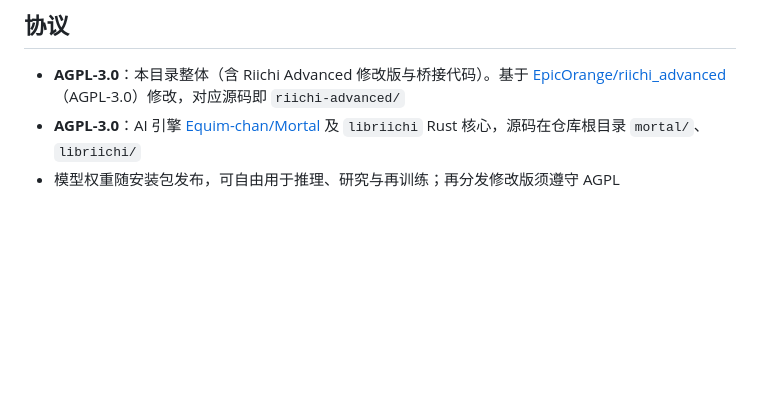
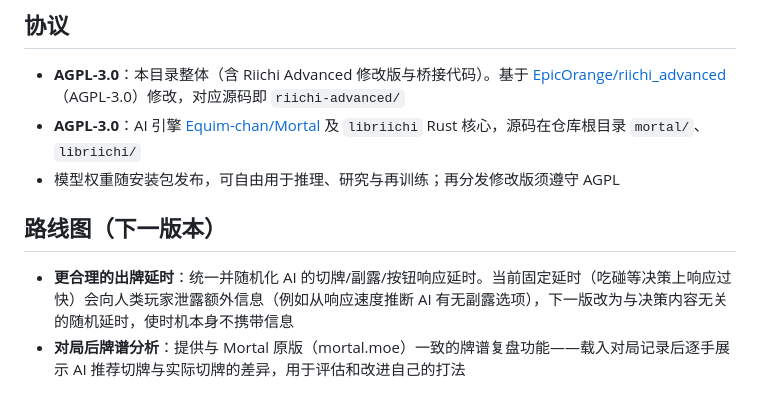
Before and after one commit to daniellelruizl36-cyber/Z-Mortal, a Markdown page: game/README.md, the part around the change. GitHub-like rendering; blank space fills up the shorter version.

Commit message:
game: roadmap for next version — uniform randomized AI delays, mortal-style replay analysis
Co-Authored-By: Claude Sonnet 4.6 <noreply@anthropic.com>

```diff
--- a/game/README.md
+++ b/game/README.md
@@ -40,3 +40,8 @@
 - **AGPL-3.0**：本目录整体（含 Riichi Advanced 修改版与桥接代码）。基于 [EpicOrange/riichi_advanced](https://github.com/EpicOrange/riichi_advanced)（AGPL-3.0）修改，对应源码即 `riichi-advanced/`
 - **AGPL-3.0**：AI 引擎 [Equim-chan/Mortal](https://github.com/Equim-chan/Mortal) 及 `libriichi` Rust 核心，源码在仓库根目录 `mortal/`、`libriichi/`
 - 模型权重随安装包发布，可自由用于推理、研究与再训练；再分发修改版须遵守 AGPL
+
+## 路线图（下一版本）
+
+- **更合理的出牌延时**：统一并随机化 AI 的切牌/副露/按钮响应延时。当前固定延时（吃碰等决策上响应过快）会向人类玩家泄露额外信息（例如从响应速度推断 AI 有无副露选项），下一版改为与决策内容无关的随机延时，使时机本身不携带信息
+- **对局后牌谱分析**：提供与 Mortal 原版（mortal.moe）一致的牌谱复盘功能——载入对局记录后逐手展示 AI 推荐切牌与实际切牌的差异，用于评估和改进自己的打法
```
